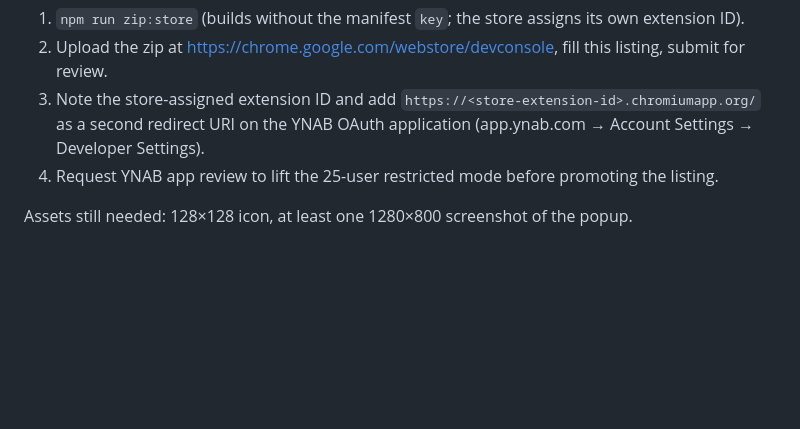
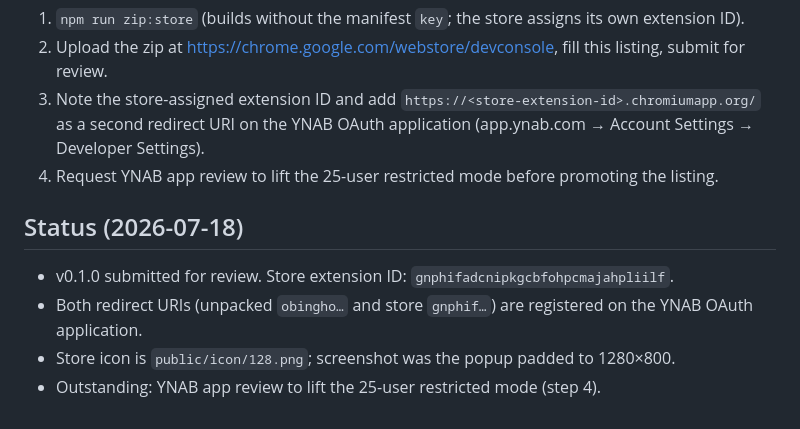
Before and after one commit to austintheriot/amazon-exporter-for-ynab, a Markdown page: docs/store-listing.md, the part around the change. Drawn GitHub-style; blank space fills up the shorter version.

Commit message:
docs: record Web Store submission status and extension ID

```diff
--- a/docs/store-listing.md
+++ b/docs/store-listing.md
@@ -46,4 +46,9 @@ Enrich the user's YNAB transactions with details from the user's own Amazon orde
 3. Note the store-assigned extension ID and add `https://<store-extension-id>.chromiumapp.org/` as a second redirect URI on the YNAB OAuth application (app.ynab.com → Account Settings → Developer Settings).
 4. Request YNAB app review to lift the 25-user restricted mode before promoting the listing.
 
-Assets still needed: 128×128 icon, at least one 1280×800 screenshot of the popup.
+## Status (2026-07-18)
+
+- v0.1.0 submitted for review. Store extension ID: `gnphifadcnipkgcbfohpcmajahpliilf`.
+- Both redirect URIs (unpacked `obingho…` and store `gnphif…`) are registered on the YNAB OAuth application.
+- Store icon is `public/icon/128.png`; screenshot was the popup padded to 1280×800.
+- Outstanding: YNAB app review to lift the 25-user restricted mode (step 4).
```
